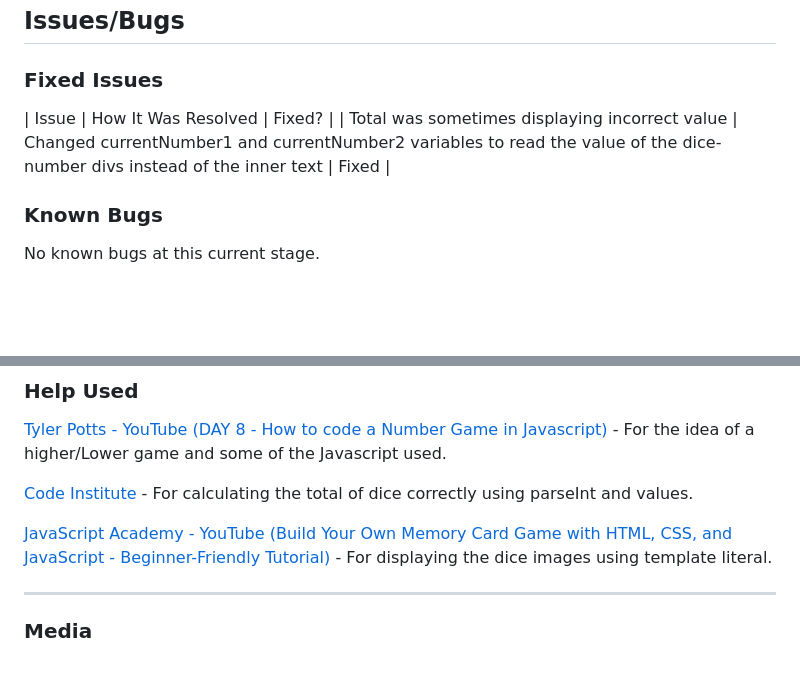
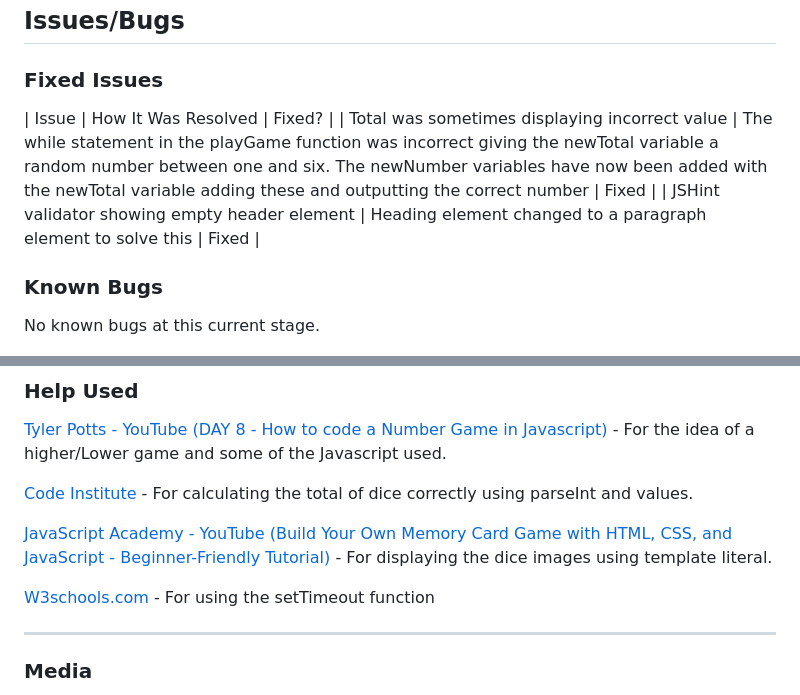
Before and after one commit to Craig90Dev/lucky-roll-dice-game, a Markdown page: README.md, 2 parts joined by grey strips. Drawn GitHub-style; blank space fills up the shorter version.

Commit message:
Feat: ReadMe.md updated to show more issues solved

```diff
--- a/README.md
+++ b/README.md
@@ -374,7 +374,8 @@ The Mozilla Firefox, Google Chrome and Microsoft Edge browsers were used for tes
 ### Fixed Issues
 
 | Issue | How It Was Resolved | Fixed? |
-| Total was sometimes displaying incorrect value | Changed currentNumber1 and currentNumber2 variables to read the value of the dice-number divs instead of the inner text | Fixed |
+| Total was sometimes displaying incorrect value | The while statement in the playGame function was incorrect giving the newTotal variable a random number between one and six. The newNumber variables have now been added with the newTotal variable adding these and outputting the correct number | Fixed |
+| JSHint validator showing empty header element | Heading element changed to a paragraph element to solve this | Fixed |
 
 ### Known Bugs
 
@@ -393,6 +394,8 @@ No known bugs at this current stage.
 [Code Institute](https://learn.codeinstitute.net/courses/course-v1:CodeInstitute+LM101+3/courseware/2d651bf3f23e48aeb9b9218871912b2e/8775beaed6ed403d92318845af971b30/) - For calculating the total of dice correctly using parseInt and values.
 
 [JavaScript Academy - YouTube (Build Your Own Memory Card Game with HTML, CSS, and JavaScript - Beginner-Friendly Tutorial)](https://www.youtube.com/watch?v=xWdkt6KSirw) - For displaying the dice images using template literal.
+
+[W3schools.com](https://www.w3schools.com/jsref/met_win_settimeout.asp) - For using the setTimeout function
 
 ******
 
```
